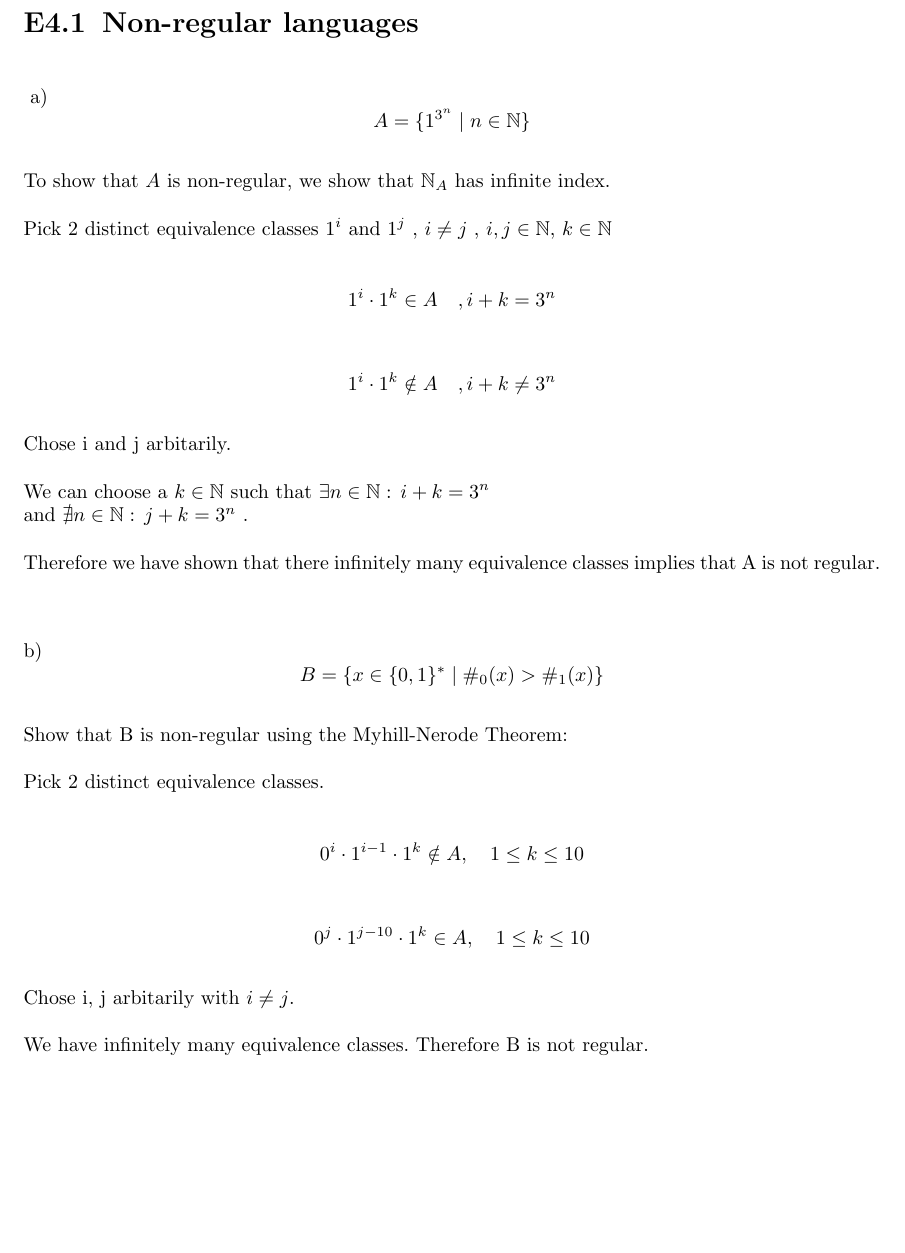
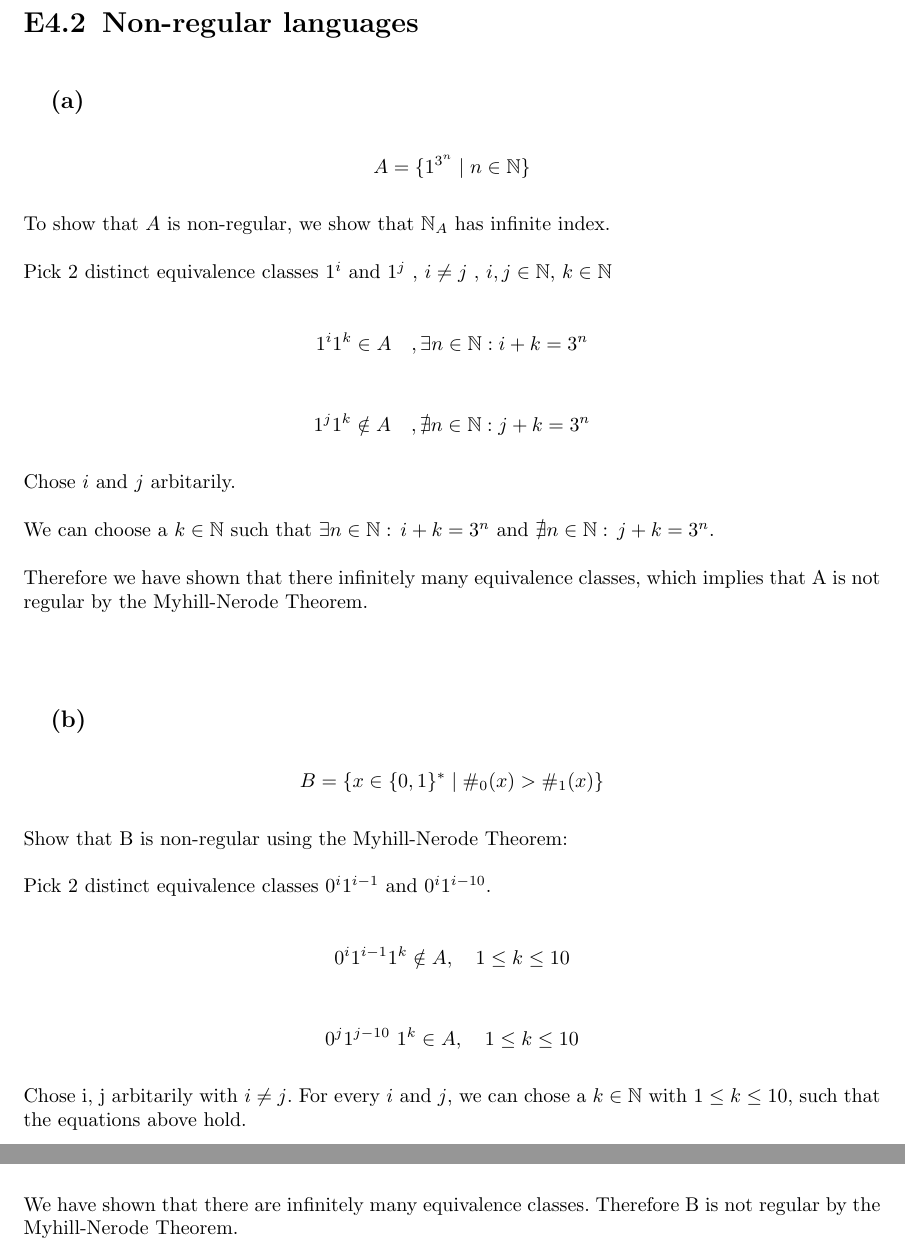
Before and after one commit to s8foschm/tcs_2024, a LaTeX document (sheet4/ex4-2.tex): part of the page before the commit and two parts of pages 1 and 2 of 2 after it, the two joined at a grey line, cut so that both start at the same text, the shorter picture padded with empty space. Compiled offline with pdfLaTeX.

Commit message:
ex2 sanitizing

```diff
--- a/sheet4/ex4-2.tex
+++ b/sheet4/ex4-2.tex
@@ -2,11 +2,11 @@
 \input{macros}
 \sheet{4}{November 15th 2024}
 \begin{document}
+\setcounter{section}{1}
 
 \section{Non-regular languages}
 
-\textsc{}
-a)
+\subsection{(a)}
 \[
 A = \{1^{3^n} \mid n \in \mathbb{N}\}
 \]
@@ -16,41 +16,40 @@ To show that \( A \) is non-regular, we show that \( \mathbb{N}_A \) has infinit
 Pick 2 distinct equivalence classes \(1^i\) and \(1^j\) , \( i \neq j \) , \( i, j \in \mathbb{N} \), \( k \in \mathbb{N} \)
 
 \[
-1^i \cdot 1^k \in A  \quad  , i + k = 3^n
+1^i 1^k \in A  \quad  , \exists n \in \mathbb{N}:i + k = 3^n
 \]
 
 \[
-1^i \cdot 1^k \notin A  \quad  , i + k  \neq  3^n
+1^j 1^k \notin A  \quad  , \nexists n \in \mathbb{N}:j + k = 3^n
 \]
 
-Chose i and j arbitarily.
+Chose $i$ and $j$ arbitarily.
 
-We can choose a \( k \in \mathbb{N} \) such that \( \exists  n \in \mathbb{N}: \, i + k = 3^n \) \\and
-  \( \nexists  n \in \mathbb{N}: \, j + k = 3^n \) .
+We can choose a $k \in \mathbb{N} \) such that \( \exists  n \in \mathbb{N}: \, i + k = 3^n$ and $\nexists  n \in \mathbb{N}: \, j + k = 3^n$.
 
-Therefore we have shown that there infinitely many equivalence classes implies that A is not regular.
+Therefore we have shown that there infinitely many equivalence classes, which implies that A is not regular by the Myhill-Nerode Theorem.
 
 \vspace{20pt}
-b)
+
+\subsection{(b)}
  \[
 B = \left\{ x \in \{ 0, 1 \}^* \mid \#_0(x) > \#_1(x) \right\}
 \]
 
 Show that B is non-regular using the Myhill-Nerode Theorem:
 
-Pick 2 distinct equivalence classes.
+Pick 2 distinct equivalence classes $0^i 1^{i-1}$ and $0^i 1^{i-10}$.
 
 \[
-0^i\cdot 1^{i-1}\cdot 1^k \notin A , \quad 1 \leq k \leq 10
+0^i 1^{i-1} 1^k \notin A , \quad 1 \leq k \leq 10
 \]
 
 \[
-0^j\cdot1^{j-10}\cdot1^k \in A, \quad 1 \leq k \leq 10
+0^j 1^{j-10}\ 1^k \in A, \quad 1 \leq k \leq 10
 \]
 
-Chose i, j arbitarily with \( i \neq j \).
-
-We have infinitely many equivalence classes. Therefore B is not regular.
+Chose i, j arbitarily with \( i \neq j \). For every $i$ and $j$, we can chose a $k \in \mathbb{N}$ with $1 \leq k \leq 10$, such that the equations above hold.\\
+We have shown that there are infinitely many equivalence classes. Therefore B is not regular by the Myhill-Nerode Theorem.
 
 
 
```
Also changed, not shown: sheet4/ex4-3.tex (+3 -0 lines), sheet4/ex4-4.tex (+1 -0 lines).
